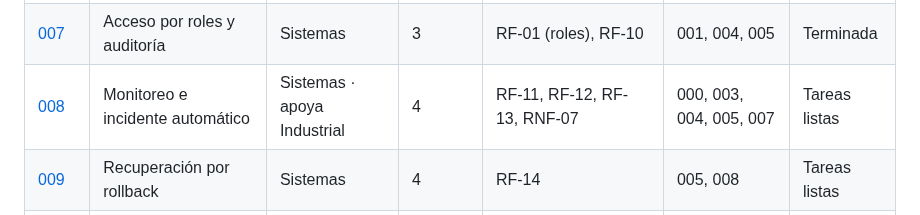
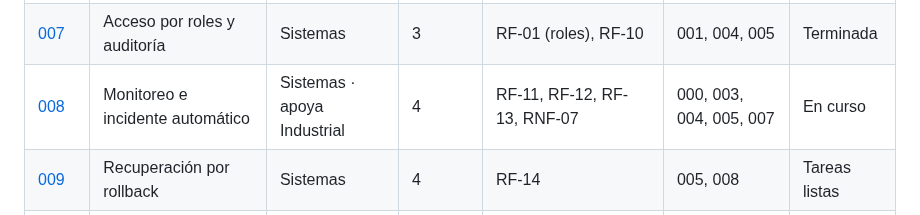
Before and after one commit to ngcddev/CloudOps, a Markdown page: specs/README.md, the part around the change. GitHub-like rendering.

Commit message:
docs(specs): marcar la 008 en curso

```diff
--- a/specs/README.md
+++ b/specs/README.md
@@ -18,7 +18,7 @@
 | [005](005-cambios-gitops/spec.md) | Cambios por GitOps | Sistemas | 2 | RF-06, RF-07, RF-22, RNF-04 | 003, 004 | Terminada |
 | [006](006-puerta-de-seguridad/spec.md) | Puerta de calidad y seguridad | Sistemas | 3 | RF-08, RF-09, RNF-05, RNF-06 | 005 | Terminada |
 | [007](007-roles-y-auditoria/spec.md) | Acceso por roles y auditoría | Sistemas | 3 | RF-01 (roles), RF-10 | 001, 004, 005 | Terminada |
-| [008](008-monitoreo-e-incidentes/spec.md) | Monitoreo e incidente automático | Sistemas · apoya Industrial | 4 | RF-11, RF-12, RF-13, RNF-07 | 000, 003, 004, 005, 007 | Tareas listas |
+| [008](008-monitoreo-e-incidentes/spec.md) | Monitoreo e incidente automático | Sistemas · apoya Industrial | 4 | RF-11, RF-12, RF-13, RNF-07 | 000, 003, 004, 005, 007 | En curso |
 | [009](009-rollback/spec.md) | Recuperación por rollback | Sistemas | 4 | RF-14 | 005, 008 | Tareas listas |
 | [010](010-dashboards/spec.md) | Dashboards y métricas del servicio | Sistemas · apoya Industrial | 4 | RF-15, RF-16, RF-17, RNF-10 | 004, 005, 007, 008, 009 | Tareas listas |
 | [011](011-infraestructura-como-codigo/spec.md) | Infraestructura como código | Sistemas | 4 | RNF-08 | 003, 005 | Tareas listas |
```
Also changed, not shown: specs/008-monitoreo-e-incidentes/spec.md (+1 -1 lines).
